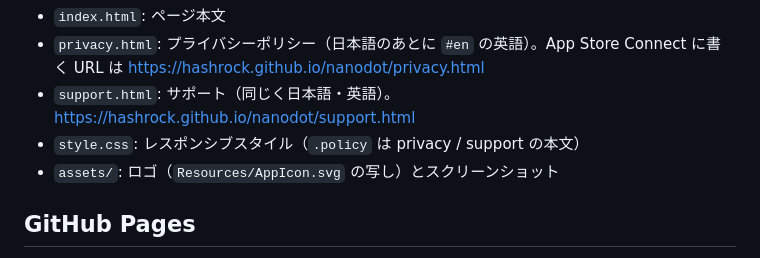
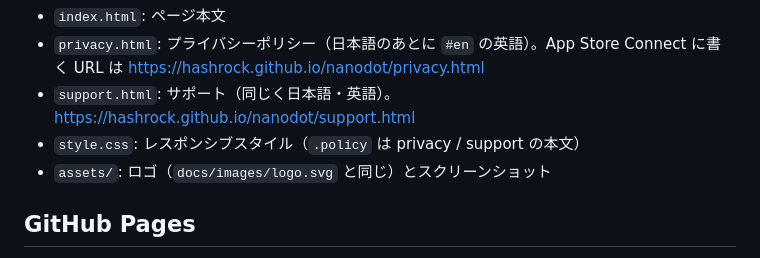
Before and after one commit to hashrock/nanodot, a Markdown page: website/README.md, the part around the change. Drawn GitHub-style.

```diff
--- a/website/README.md
+++ b/website/README.md
@@ -6,7 +6,7 @@
 - `privacy.html`: プライバシーポリシー（日本語のあとに `#en` の英語）。App Store Connect に書く URL は <https://hashrock.github.io/nanodot/privacy.html>
 - `support.html`: サポート（同じく日本語・英語）。<https://hashrock.github.io/nanodot/support.html>
 - `style.css`: レスポンシブスタイル（`.policy` は privacy / support の本文）
-- `assets/`: ロゴ（`Resources/AppIcon.svg` の写し）とスクリーンショット
+- `assets/`: ロゴ（`docs/images/logo.svg` と同じ）とスクリーンショット
 
 ## GitHub Pages
 
```
Also changed, not shown: README.md (+1 -1 lines), docs/images/README.md (+1 -1 lines), Resources/Logo.png (added), docs/images/app-icon.png, 6 other files.
